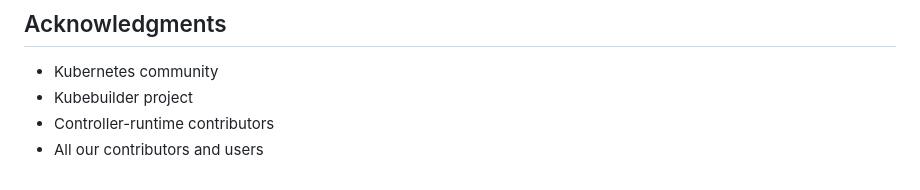
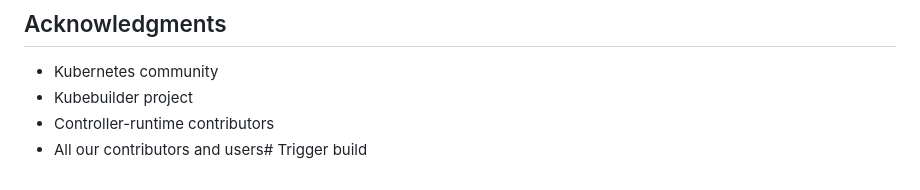
Before and after one commit to NimbusProTch/PaaS-Platform, a Markdown page: infrastructure/platform-operator/README.md, the part around the change. Drawn GitHub-style.

Commit message:
trigger: Force platform-operator build workflow
🤖 Generated with [Claude Code](https://claude.com/claude-code)

Co-Authored-By: Claude <noreply@anthropic.com>

```diff
--- a/infrastructure/platform-operator/README.md
+++ b/infrastructure/platform-operator/README.md
@@ -448,4 +448,4 @@ This project is licensed under the Apache License 2.0 - see the [LICENSE](LICENS
 - Kubernetes community
 - Kubebuilder project
 - Controller-runtime contributors
-- All our contributors and users
+- All our contributors and users# Trigger build
```
